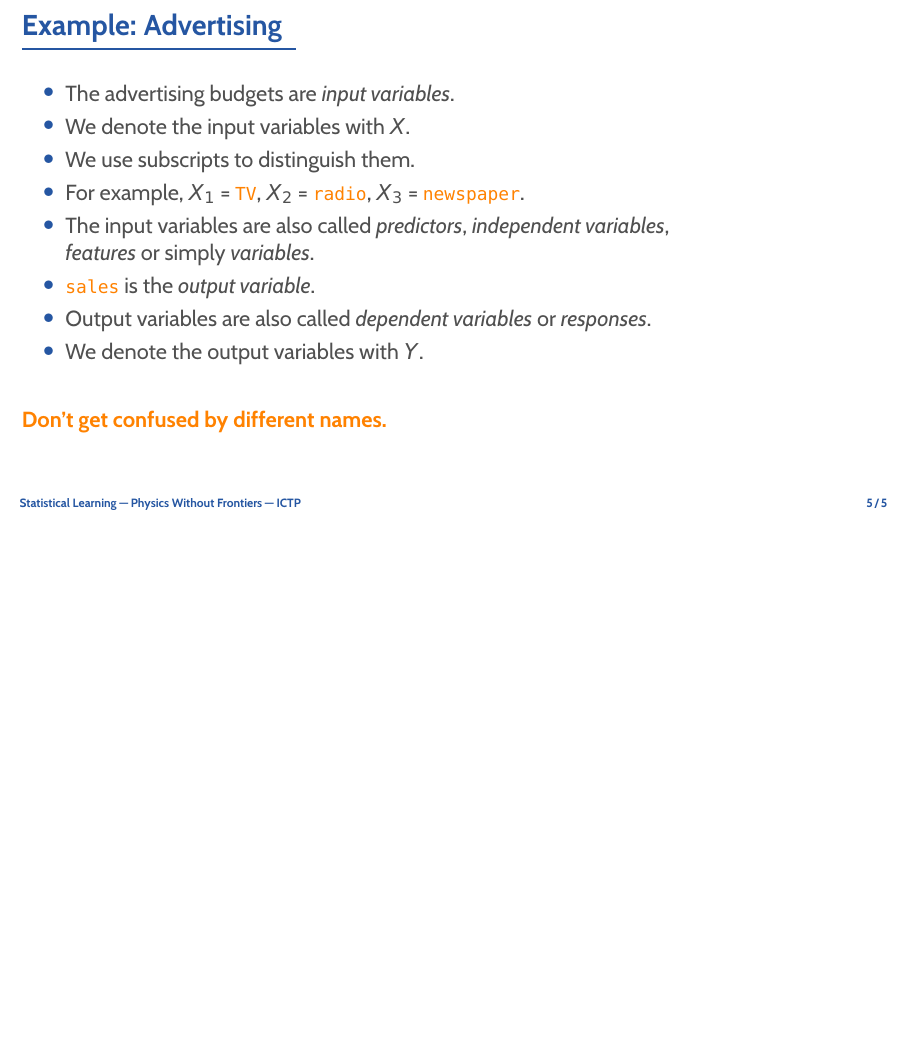
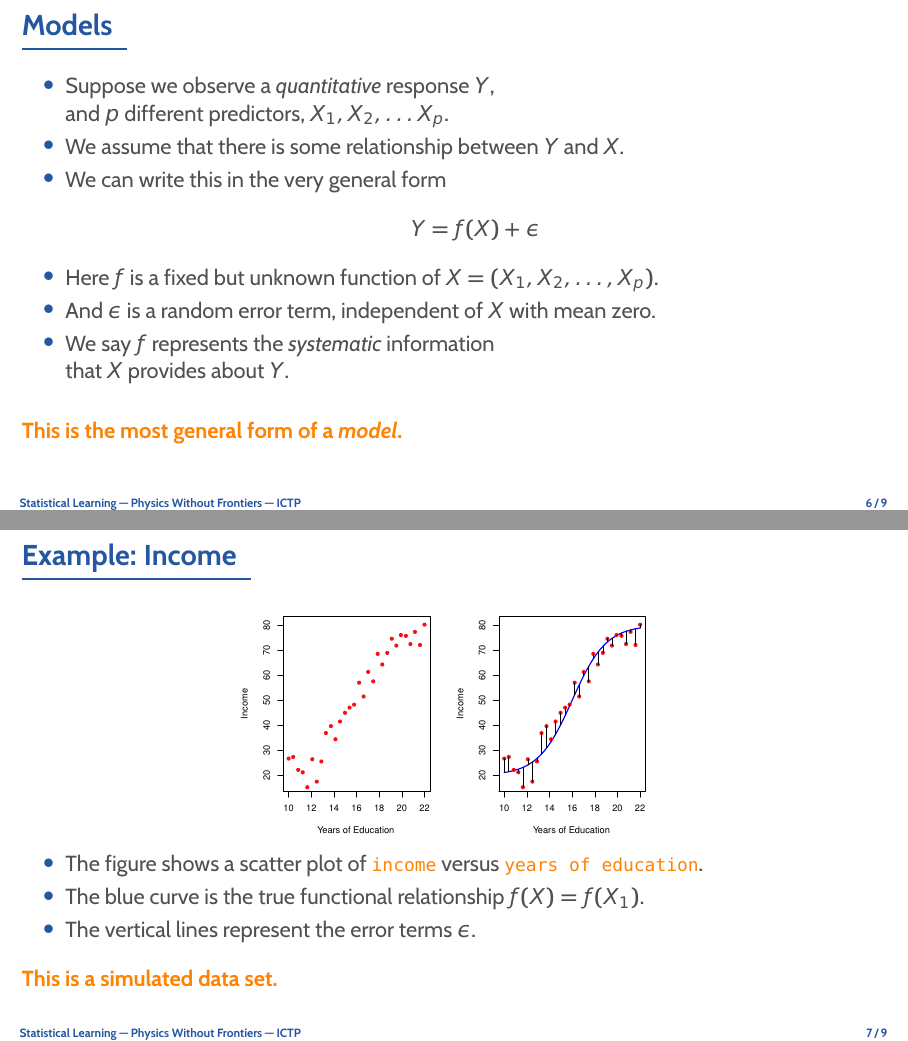
Before and after one commit to rinnert/statlearning-python-pwf, LaTeX slides (lectures/latex/lecture_02_statlearning.tex): page 6 of 6 before the commit and pages 7 and 8 of 10 after it, the two joined at a grey line, the shorter picture padded with empty space. Compiled offline with pdfLaTeX.

Commit message:
Add more slides to lecture 2.

```diff
--- a/lectures/latex/lecture_02_statlearning.tex
+++ b/lectures/latex/lecture_02_statlearning.tex
@@ -77,3 +77,34 @@
 	\end{itemize}
 	\bottomline{Don't get confused by different names.}
 \end{frame}
+
+\begin{frame}{Models}
+	\begin{itemize}
+		\item Suppose we observe a \e{quantitative} response $Y$,\\
+			and $p$ different predictors, $X_1, X_2, \dots X_p$.
+		\item We assume that there is some relationship between $Y$ and $X$.
+		\item We can write this in the very general form
+			\[ Y = f(X) + \epsilon\]
+		\item Here $f$ is a fixed but unknown function of $X = (X_1, X_2, \dots, X_p)$.
+		\item And $\epsilon$ is a random error term, independent of $X$ with mean zero.
+		\item We say $f$ represents the \e{systematic} information\\
+			that $X$ provides about $Y$.
+	\end{itemize}
+	\bottomline{This is the most general form of a \e{model}.}
+\end{frame}
+
+\begin{frame}{Example: Income}
+	\vspace{-5mm}
+	\begin{center}
+		\includegraphics[width=0.5\textwidth]{2_2}
+	\end{center}
+	\vspace{-5mm}
+	\begin{itemize}
+		\item The figure shows a scatter plot of \dat{income} versus \dat{years of education}.
+		\item The blue curve is the true functional relationship $f(X) =f(X_1)$.
+		\item The vertical lines represent the error terms $\epsilon$.
+	\end{itemize}
+	\bottomline{This is a simulated data set.}
+\end{frame}
+
+\begin{frame}{Example: Income}
@@ -79,0 +117,4 @@
+		\item The figure shows a 3D scatter plot of \dat{income} versus \dat{years of education}
+			and \dat{seniority}.
+		\item The blue surface is the true functional relationship $f(X) = f(X_1, X_2)$.
+		\item The vertical lines represent the error terms $\epsilon$.
```
Also changed, not shown: lectures/latex/lecture_02_statlearning.tex (21 more changed lines), 1 other file.
